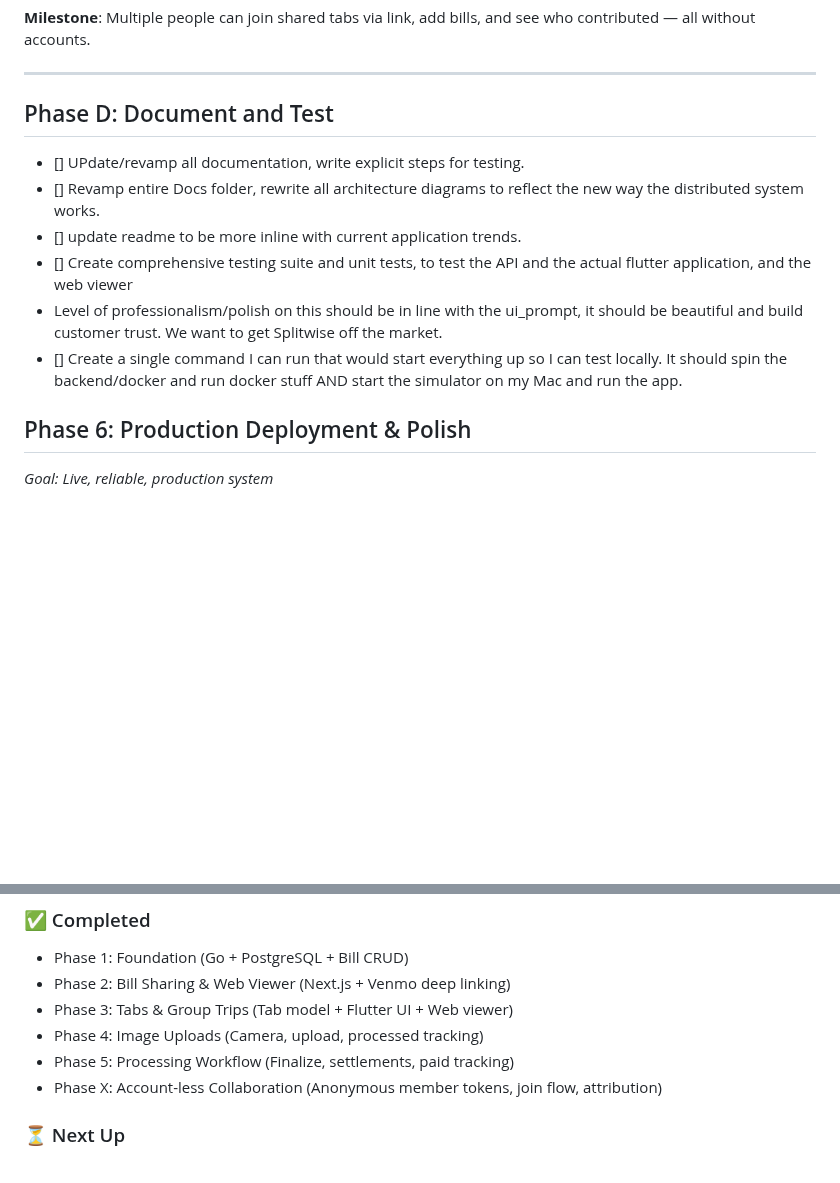
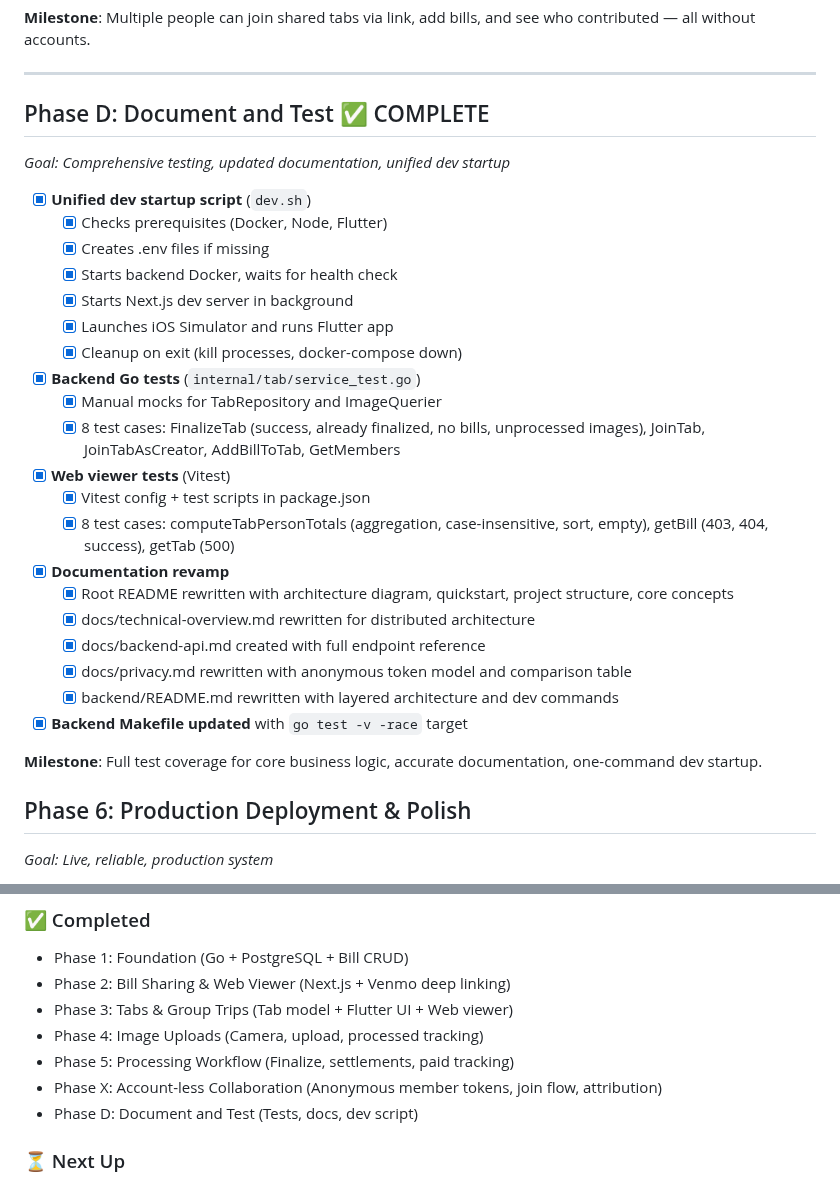
Before and after one commit to LLRHook/checksinmyhead, a Markdown page: backend/roadmap.md, 2 parts joined by grey strips. Rendered like a GitHub page; blank space fills up the shorter version.

Commit message:
docs: mark Phase D as complete in roadmap
Co-Authored-By: Claude Opus 4.6 <noreply@anthropic.com>

```diff
--- a/backend/roadmap.md
+++ b/backend/roadmap.md
@@ -191,13 +191,31 @@ Transform Billington from a local Flutter app into a Splitwise competitor with g
 
 ---
 
-## Phase D: Document and Test
-- [] UPdate/revamp all documentation, write explicit steps for testing.
-- [] Revamp entire Docs folder, rewrite all architecture diagrams to reflect the new way the distributed system works.
-- [] update readme to be more inline with current application trends.
-- [] Create comprehensive testing suite and unit tests, to test the API and the actual flutter application, and the web viewer
-- Level of professionalism/polish on this should be in line with the ui_prompt, it should be beautiful and build customer trust. We want to get Splitwise off the market.
-- [] Create a single command I can run that would start everything up so I can test locally. It should spin the backend/docker and run docker stuff AND start the simulator on my Mac and run the app.
+## Phase D: Document and Test ✅ COMPLETE
+*Goal: Comprehensive testing, updated documentation, unified dev startup*
+
+- [X] **Unified dev startup script** (`dev.sh`)
+  - [X] Checks prerequisites (Docker, Node, Flutter)
+  - [X] Creates .env files if missing
+  - [X] Starts backend Docker, waits for health check
+  - [X] Starts Next.js dev server in background
+  - [X] Launches iOS Simulator and runs Flutter app
+  - [X] Cleanup on exit (kill processes, docker-compose down)
+- [X] **Backend Go tests** (`internal/tab/service_test.go`)
+  - [X] Manual mocks for TabRepository and ImageQuerier
+  - [X] 8 test cases: FinalizeTab (success, already finalized, no bills, unprocessed images), JoinTab, JoinTabAsCreator, AddBillToTab, GetMembers
+- [X] **Web viewer tests** (Vitest)
+  - [X] Vitest config + test scripts in package.json
+  - [X] 8 test cases: computeTabPersonTotals (aggregation, case-insensitive, sort, empty), getBill (403, 404, success), getTab (500)
+- [X] **Documentation revamp**
+  - [X] Root README rewritten with architecture diagram, quickstart, project structure, core concepts
+  - [X] docs/technical-overview.md rewritten for distributed architecture
+  - [X] docs/backend-api.md created with full endpoint reference
+  - [X] docs/privacy.md rewritten with anonymous token model and comparison table
+  - [X] backend/README.md rewritten with layered architecture and dev commands
+- [X] **Backend Makefile updated** with `go test -v -race` target
+
+**Milestone**: Full test coverage for core business logic, accurate documentation, one-command dev startup.
 
 ## Phase 6: Production Deployment & Polish
 *Goal: Live, reliable, production system*
@@ -345,6 +363,7 @@ Billington-backend/
 - Phase 4: Image Uploads (Camera, upload, processed tracking)
 - Phase 5: Processing Workflow (Finalize, settlements, paid tracking)
 - Phase X: Account-less Collaboration (Anonymous member tokens, join flow, attribution)
+- Phase D: Document and Test (Tests, docs, dev script)
 
 ### ⏳ Next Up
 1. Deploy to production (backend + frontend)
```
